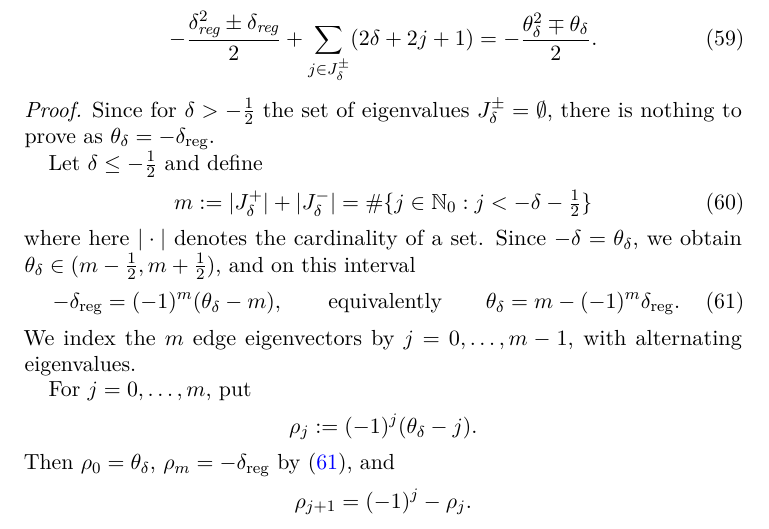
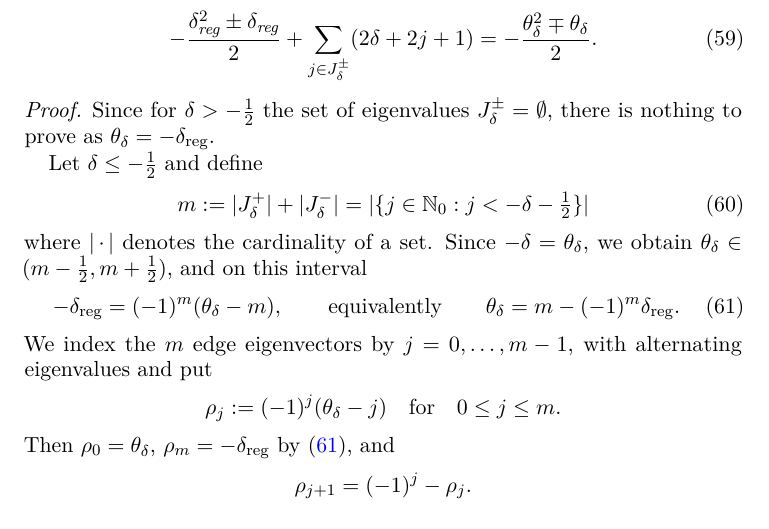
Before and after one commit to mg-gebert/hankel_determinant, a LaTeX paper (determinant-identity-minus-generalized-hilbertmatrix.tex): part of page 11 of 13, cut so that both start at the same text. Compiled offline with pdfLaTeX.

Commit message:
Minor change to Lemma 6.1.

```diff
--- a/determinant-identity-minus-generalized-hilbertmatrix.tex
+++ b/determinant-identity-minus-generalized-hilbertmatrix.tex
@@ -885,9 +885,9 @@ Since for $\delta > -\frac 12$ the set of eigenvalues $J^\pm_\delta = \emptyset$
 
 Let $\delta \leq -\frac12$ and define
 \begin{equation}\label{eq:m-def}
- m:=|J_\delta^+| + |J_\delta^-| = \#\{j\in\Nzero:j<-\delta-\tfrac12\}
+ m := \abs{J_\delta^+} + \abs{J_\delta^-} = \abs{\{j\in\Nzero:j<-\delta-\tfrac12\}}
 \end{equation}
-where here $|\cdot|$ denotes the cardinality of a set.
+where $\abs{\,\cdot\,}$ denotes the cardinality of a set.
 Since $-\delta = \theta_\delta$, we obtain
 $\theta_\delta\in(m-\frac12,m+\frac12)$, and on this interval
 \begin{equation}\label{eq:lift}
@@ -896,11 +896,9 @@ $\theta_\delta\in(m-\frac12,m+\frac12)$, and on this interval
  \theta_\delta=m - (-1)^m\delta_{\text{reg}}.
 \end{equation}
 We index the $m$ edge eigenvectors by $j=0,\ldots,m-1$, with
-alternating eigenvalues.
-
-For $j=0,\ldots,m$, put
+alternating eigenvalues and put
 \[
- \rho_j:=(-1)^j(\theta_\delta-j).
+ \rho_j:=(-1)^j(\theta_\delta-j) \quad \text{for} \quad 0\le j \le m.
 \]
 Then $\rho_0=\theta_\delta$, $\rho_m=-\delta_{\mathrm{reg}}$ by
 \eqref{eq:lift}, and
```
